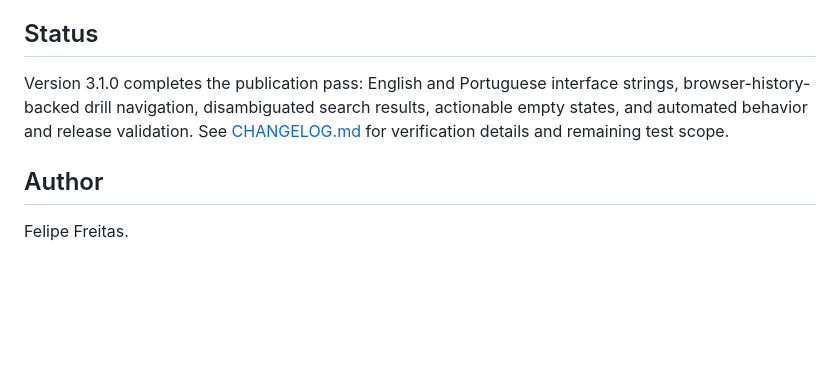
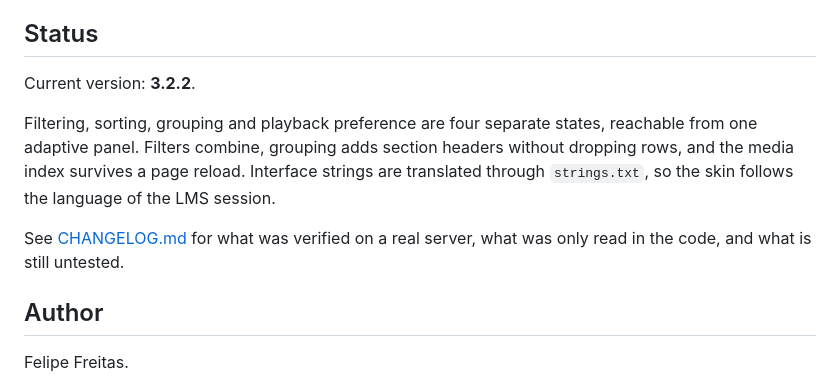
Before and after one commit to fdfreitas88/echoclassic, a Markdown page: README.md, the part around the change. GitHub-like rendering; blank space fills up the shorter version.

Commit message:
docs: o README anunciava a 3.1.0 como versao corrente

```diff
--- a/README.md
+++ b/README.md
@@ -93,10 +93,16 @@ the CSS tokens. All four must pass.
 
 ## Status
 
-Version 3.1.0 completes the publication pass: English and Portuguese interface
-strings, browser-history-backed drill navigation, disambiguated search results,
-actionable empty states, and automated behavior and release validation. See
-[CHANGELOG.md](CHANGELOG.md) for verification details and remaining test scope.
+Current version: **3.2.2**.
+
+Filtering, sorting, grouping and playback preference are four separate states,
+reachable from one adaptive panel. Filters combine, grouping adds section headers
+without dropping rows, and the media index survives a page reload. Interface
+strings are translated through `strings.txt`, so the skin follows the language of
+the LMS session.
+
+See [CHANGELOG.md](CHANGELOG.md) for what was verified on a real server, what was
+only read in the code, and what is still untested.
 
 ## Author
 
```
